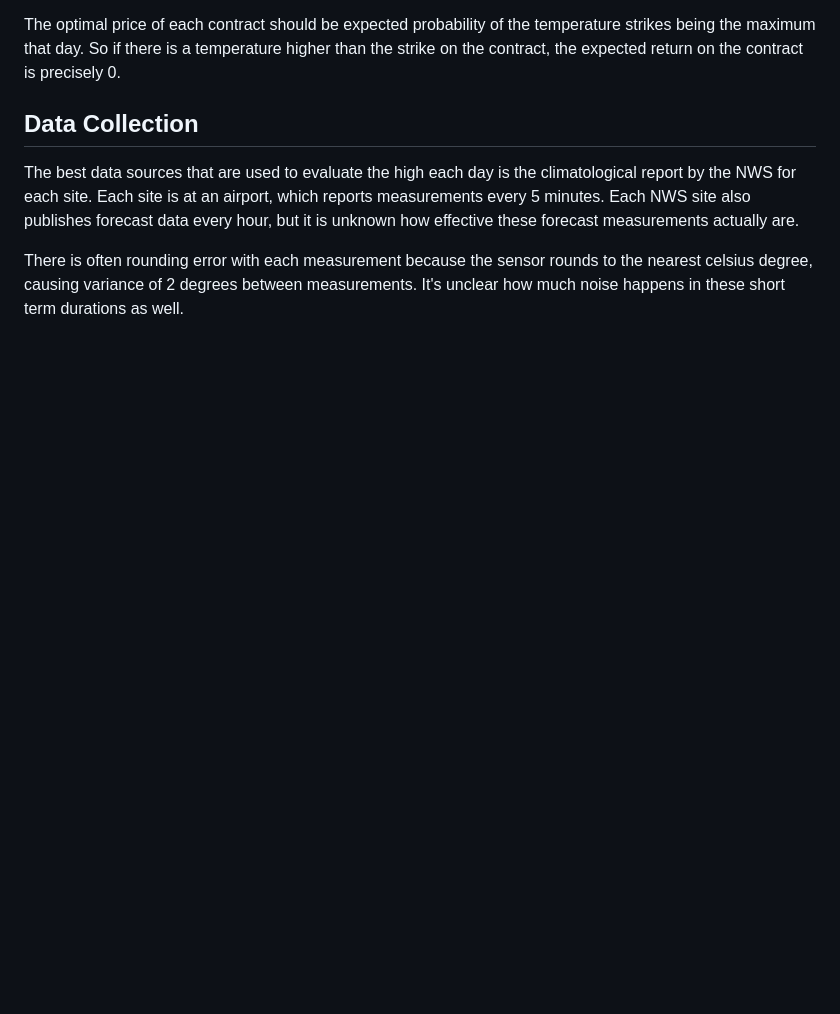
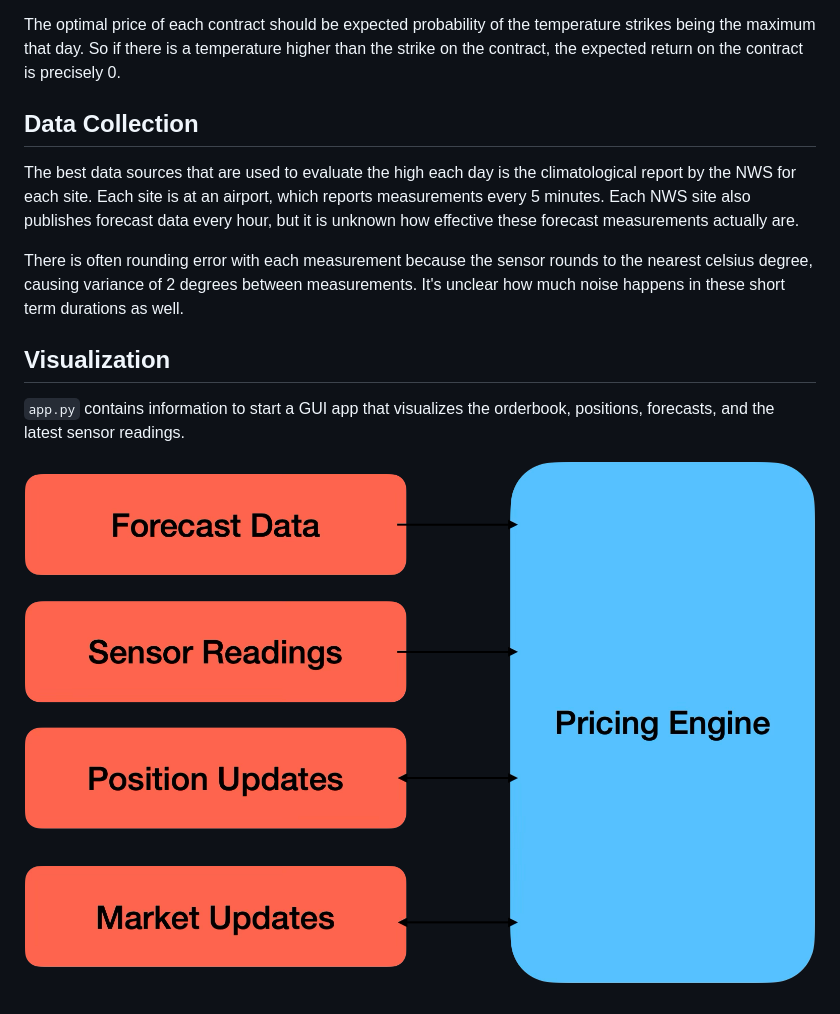
Before and after one commit to akshaygulabrao/akshay-trading-5, a Markdown page: README.md, the part around the change. GitHub-like rendering; pictures changed too: images/trading-algorithm.png (added); blank space fills up the shorter version.

Commit message:
start new viz app

```diff
--- a/README.md
+++ b/README.md
@@ -11,3 +11,8 @@ The optimal price of each contract should be expected probability of the tempera
 The best data sources that are used to evaluate the high each day is the climatological report by the NWS for each site. Each site is at an airport, which reports measurements every 5 minutes. Each NWS site also publishes forecast data every hour, but it is unknown how effective these forecast measurements actually are.
 
 There is often rounding error with each measurement because the sensor rounds to the nearest celsius degree, causing variance of 2 degrees between measurements. It's unclear how much noise happens in these short term durations as well.
+
+## Visualization
+`app.py` contains information to start a GUI app that visualizes the orderbook, positions, forecasts, and the latest sensor readings.
+
+![alt text](images/trading-algorithm.png)
```
Also changed, not shown: 7 other files.
